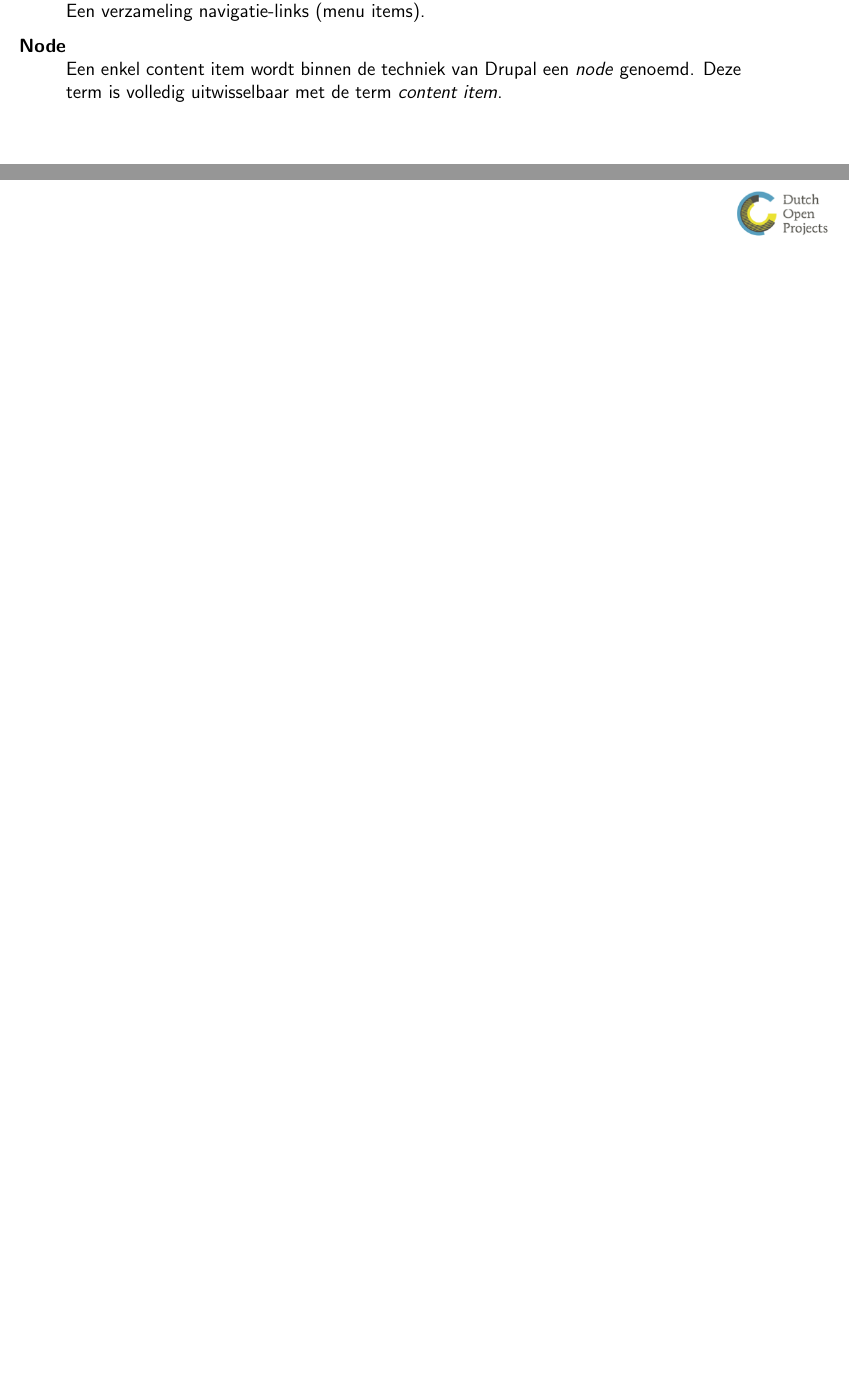
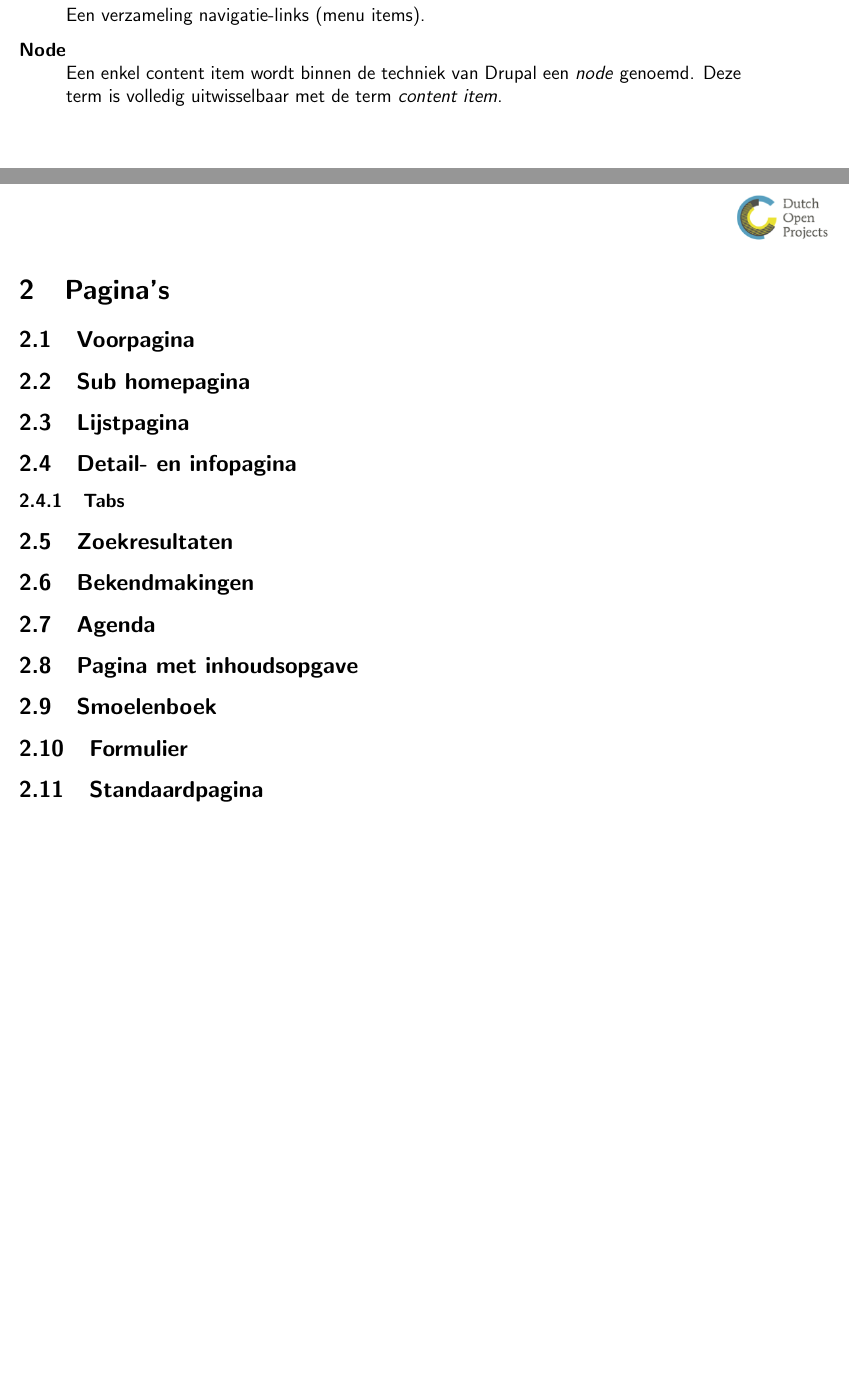
Before and after one commit to dimpact-github/wim, a LaTeX document (fo/fo_dimpact.tex, which reads fo/parts/paginas.tex): two parts of pages 8 and 9 of 9 before the commit and two parts of pages 8 and 9 of 10 after it, joined at a grey line, cut so that both start at the same text. Compiled offline with pdfLaTeX; a LaTeX package or settings file that is missing is left out.

```diff
--- a/fo/fo_dimpact.tex
+++ b/fo/fo_dimpact.tex
@@ -50,5 +50,6 @@
 
 \include{parts/introductie}
 \include{parts/paginas}
+\include{parts/blokken}
 
 \end{document}
--- /dev/null
+++ b/fo/parts/paginas.tex
@@ -0,0 +1,7 @@
+
+\section{Pagina's}
+\label{sec:paginas}
+
+\input{parts/paginas/voorpagina}
+\input{parts/paginas/subhomepagina}
+\input{parts/paginas/lijstpagina}
```
Also changed, not shown: fo/parts/blokken.tex (added, +3 -0 lines), fo/parts/paginas.tex (8 more changed lines).
